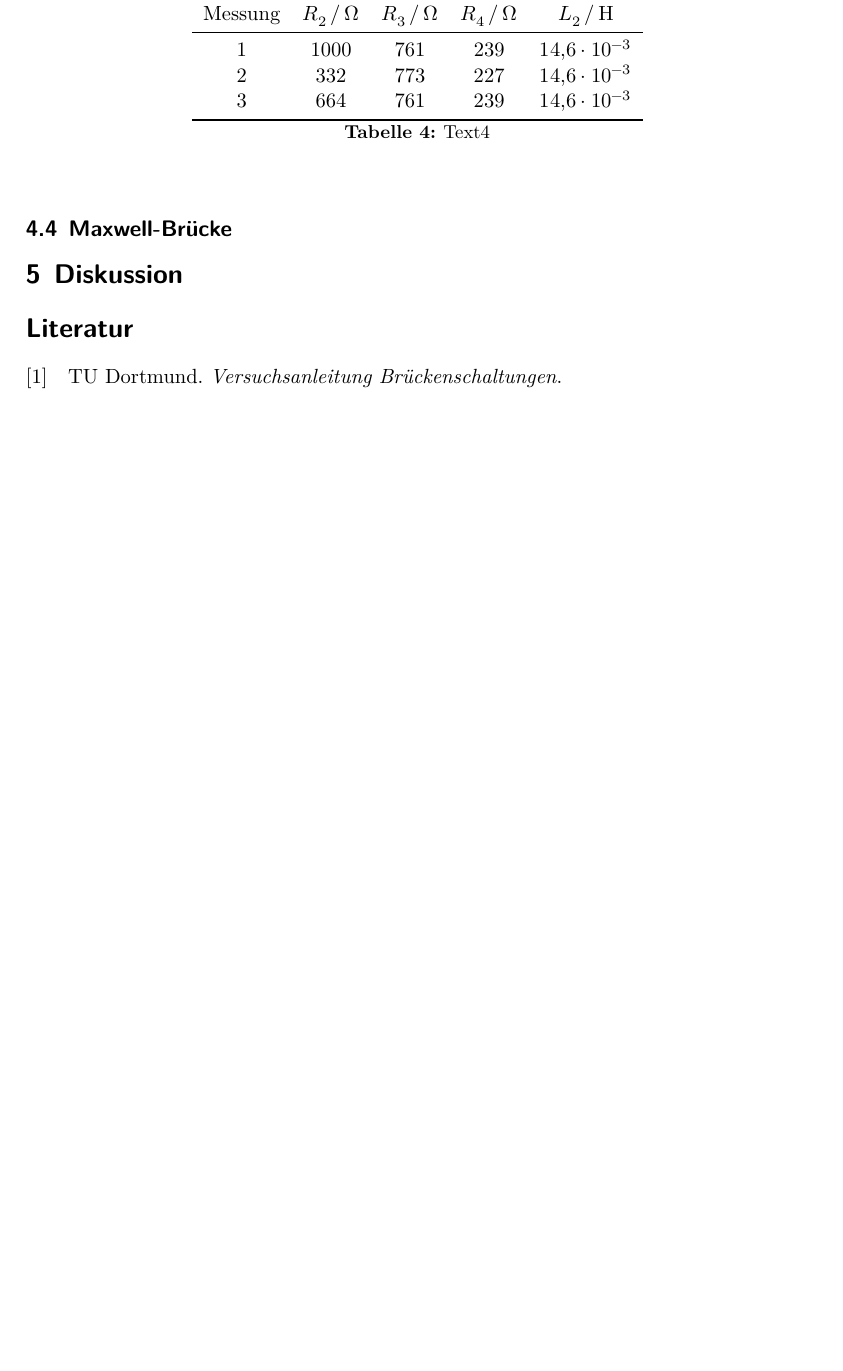
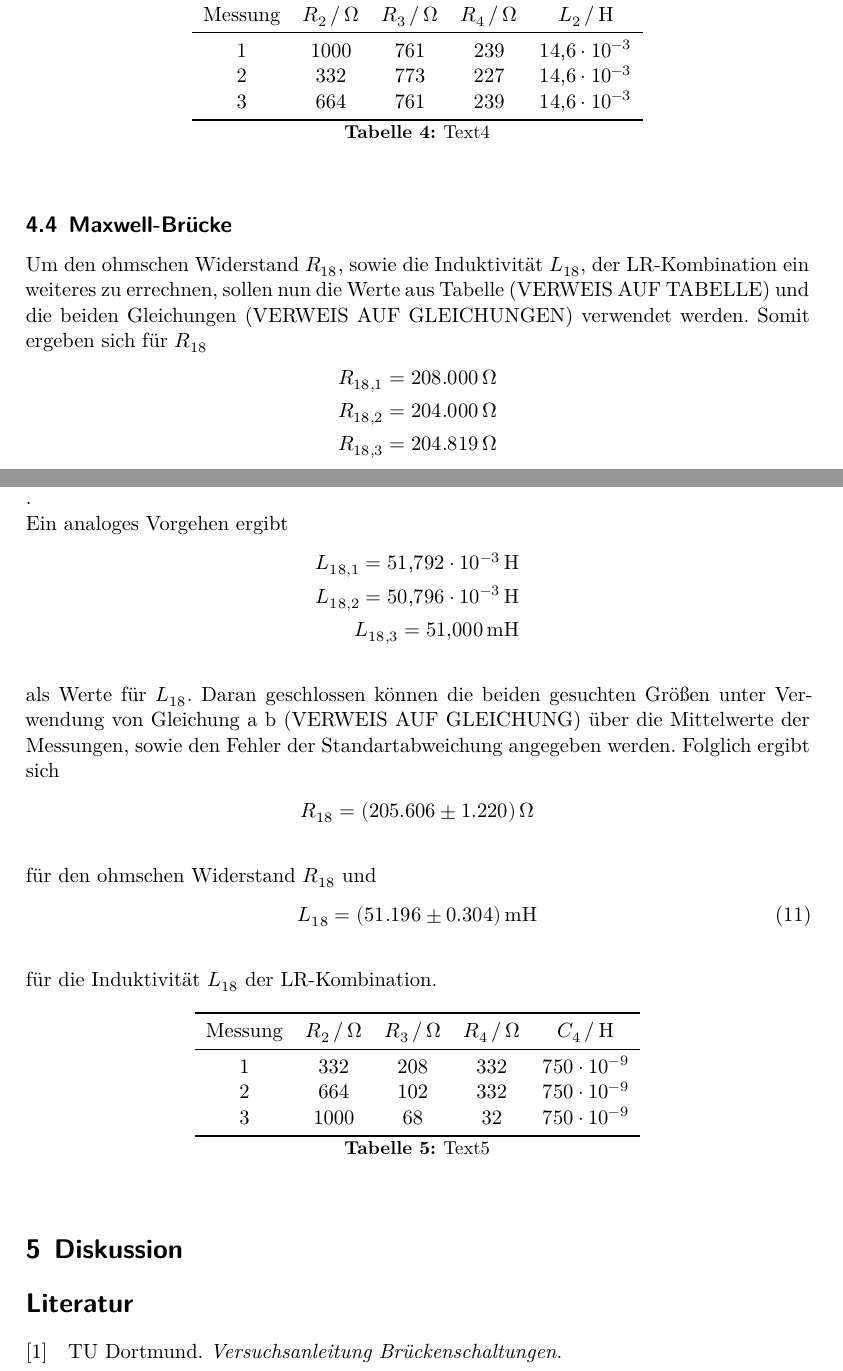
Before and after one commit to MiraArndt/Versuch-302, a LaTeX document (main.tex, which reads content/auswertung.tex): part of page 7 of 8 before the commit and two parts of pages 7 and 8 of 8 after it, the two joined at a grey line, cut so that both start at the same text, the shorter picture padded with empty space. Compiled offline with XeLaTeX.

Commit message:
Aufgabenteil d bis auf Kleinigkeiten abgeschlossen

```diff
--- a/content/auswertung.tex
+++ b/content/auswertung.tex
@@ -208,3 +208,49 @@ angeben.
 
 
 \subsection{Maxwell-Brücke}
+
+Um den ohmschen Widerstand $R_{18}$, sowie die Induktivität $L_{18}$, der LR-Kombination ein weiteres zu errechnen, sollen
+nun die Werte aus Tabelle (VERWEIS AUF TABELLE) und die beiden Gleichungen (VERWEIS AUF GLEICHUNGEN) verwendet werden. Somit
+ergeben sich für $R_{18}$
+\begin{align}
+R_{18,1} = 208.000\, \si{\ohm} \nonumber \\
+R_{18,2} = 204.000\, \si{\ohm} \nonumber \\
+R_{18,3} = 204.819\, \si{\ohm} \nonumber
+\end{align}.
+\\Ein analoges Vorgehen ergibt
+\begin{align}
+L_{18,1} = \num{51.792e-3}\, \si{\henry} \nonumber \\
+L_{18,2} = \num{50.796e-3}\, \si{\henry} \nonumber \\
+L_{18,3} = \num{51,000}\, \si{\milli\henry} \nonumber
+\end{align}
+\\
+als Werte für $L_{18}$. Daran geschlossen können die beiden gesuchten Größen unter Verwendung von Gleichung a  b
+(VERWEIS AUF GLEICHUNG)
+über die Mittelwerte der Messungen, sowie den Fehler der Standartabweichung angegeben werden. Folglich ergibt sich
+\begin{align}
+R_{18} = (205.606 \pm 1.220)\, \si{\ohm} \nonumber
+\end{align}
+\\
+für den ohmschen Widerstand $R_{18}$ und
+\begin{align}
+L_{18} = (51.196 \pm 0.304)\, \si{\milli\henry}
+\end{align}
+\\
+für die Induktivität $L_{18}$ der LR-Kombination.
+
+\begin{table}
+\normalsize
+\centering
+\sisetup{table-format=4.0}
+\begin{tabular}{c c c c c}
+\toprule
+        Messung & $R_{2} \,/\,\si{\ohm}$ & $R_{3} \,/\,\si{\ohm}$ & $R_{4} \,/\,\si{\ohm}$ & $C_{4} \,/\, \si{\henry}$ \\
+        \midrule
+        1 & 332 & 208 & 332 & \num{750e-9} \\
+        2 & 664 & 102 & 332 & \num{750e-9} \\
+        3 & 1000 & 68 & 32 & \num{750e-9} \\
+\bottomrule
+\end{tabular}
+\caption{Text5}
+\label{tab:5}
+\end{table}
```
Also changed, not shown: 7 other files.
